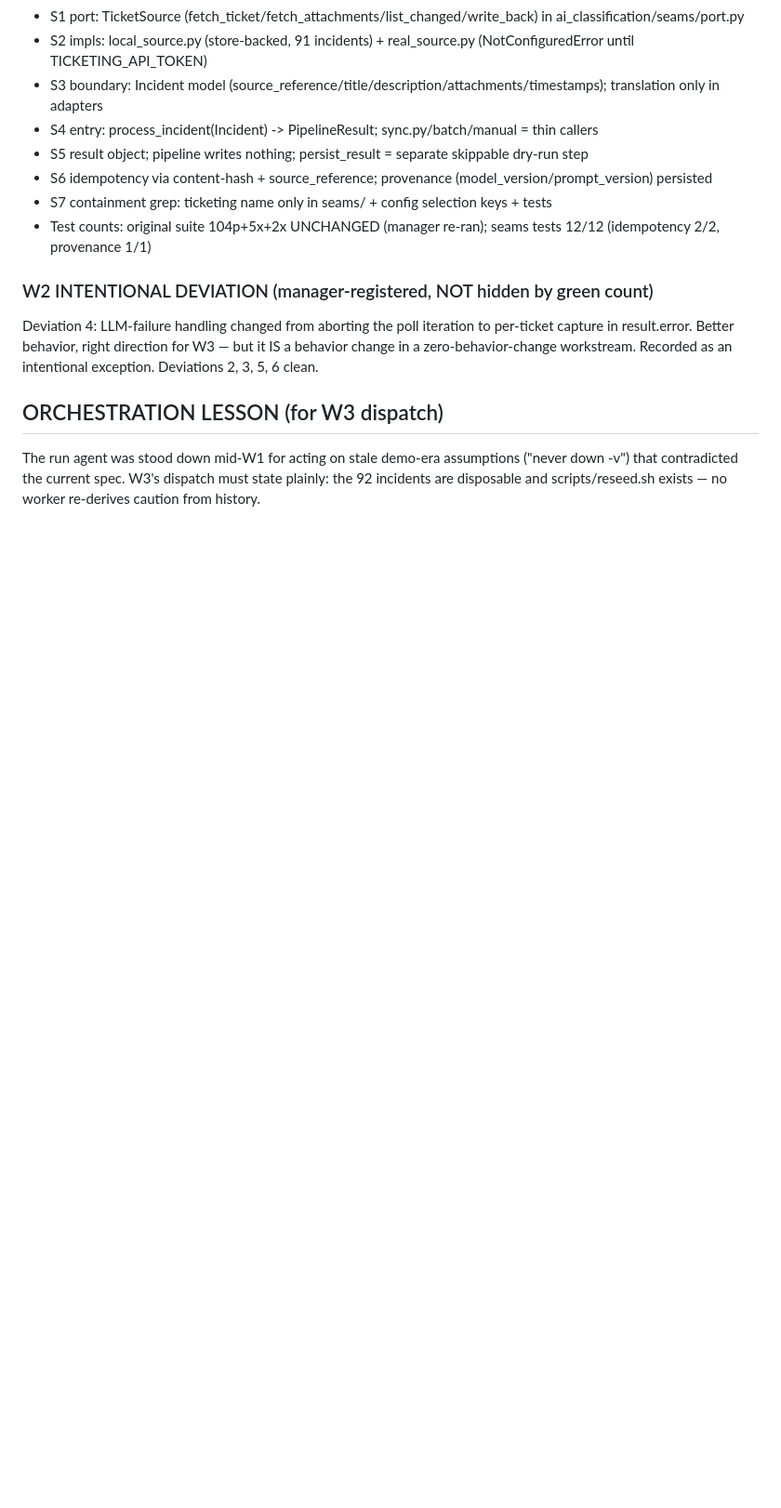
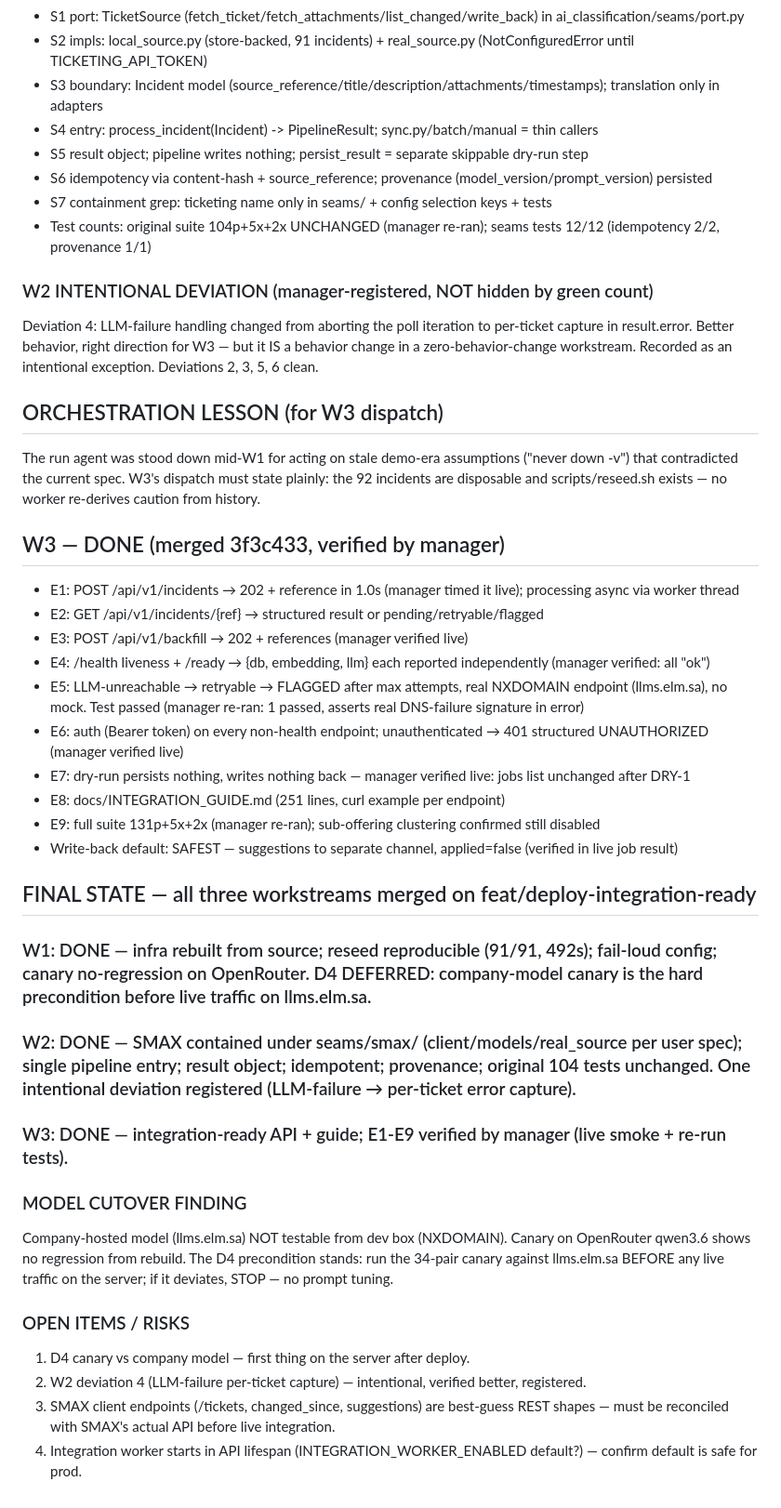
Before and after one commit to osamayalghamdi/AI_Classifier, a Markdown page: DEPLOY_STATUS.md, the part around the change. Shown at 93% size. GitHub-like rendering; blank space fills up the shorter version.

Commit message:
docs: W3 results + final consolidated report

```diff
--- a/DEPLOY_STATUS.md
+++ b/DEPLOY_STATUS.md
@@ -74,3 +74,31 @@ Deviation 4: LLM-failure handling changed from aborting the poll iteration to pe
 
 ## ORCHESTRATION LESSON (for W3 dispatch)
 The run agent was stood down mid-W1 for acting on stale demo-era assumptions ("never down -v") that contradicted the current spec. W3's dispatch must state plainly: the 92 incidents are disposable and scripts/reseed.sh exists — no worker re-derives caution from history.
+
+## W3 — DONE (merged 3f3c433, verified by manager)
+
+- E1: POST /api/v1/incidents → 202 + reference in 1.0s (manager timed it live); processing async via worker thread
+- E2: GET /api/v1/incidents/{ref} → structured result or pending/retryable/flagged
+- E3: POST /api/v1/backfill → 202 + references (manager verified live)
+- E4: /health liveness + /ready → {db, embedding, llm} each reported independently (manager verified: all "ok")
+- E5: LLM-unreachable → retryable → FLAGGED after max attempts, real NXDOMAIN endpoint (llms.elm.sa), no mock. Test passed (manager re-ran: 1 passed, asserts real DNS-failure signature in error)
+- E6: auth (Bearer token) on every non-health endpoint; unauthenticated → 401 structured UNAUTHORIZED (manager verified live)
+- E7: dry-run persists nothing, writes nothing back — manager verified live: jobs list unchanged after DRY-1
+- E8: docs/INTEGRATION_GUIDE.md (251 lines, curl example per endpoint)
+- E9: full suite 131p+5x+2x (manager re-ran); sub-offering clustering confirmed still disabled
+- Write-back default: SAFEST — suggestions to separate channel, applied=false (verified in live job result)
+
+## FINAL STATE — all three workstreams merged on feat/deploy-integration-ready
+
+### W1: DONE — infra rebuilt from source; reseed reproducible (91/91, 492s); fail-loud config; canary no-regression on OpenRouter. D4 DEFERRED: company-model canary is the hard precondition before live traffic on llms.elm.sa.
+### W2: DONE — SMAX contained under seams/smax/ (client/models/real_source per user spec); single pipeline entry; result object; idempotent; provenance; original 104 tests unchanged. One intentional deviation registered (LLM-failure → per-ticket error capture).
+### W3: DONE — integration-ready API + guide; E1-E9 verified by manager (live smoke + re-run tests).
+
+### MODEL CUTOVER FINDING
+Company-hosted model (llms.elm.sa) NOT testable from dev box (NXDOMAIN). Canary on OpenRouter qwen3.6 shows no regression from rebuild. The D4 precondition stands: run the 34-pair canary against llms.elm.sa BEFORE any live traffic on the server; if it deviates, STOP — no prompt tuning.
+
+### OPEN ITEMS / RISKS
+1. D4 canary vs company model — first thing on the server after deploy.
+2. W2 deviation 4 (LLM-failure per-ticket capture) — intentional, verified better, registered.
+3. SMAX client endpoints (/tickets, changed_since, suggestions) are best-guess REST shapes — must be reconciled with SMAX's actual API before live integration.
+4. Integration worker starts in API lifespan (INTEGRATION_WORKER_ENABLED default?) — confirm default is safe for prod.
```
